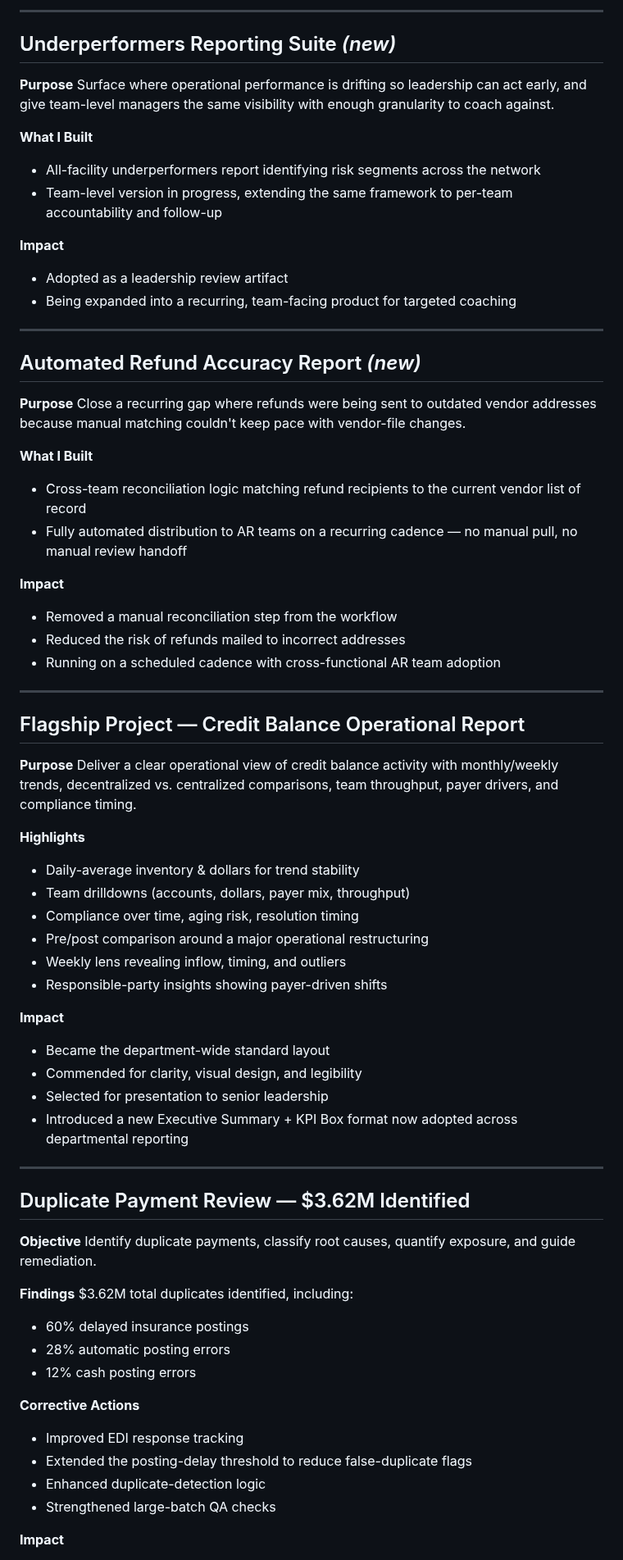
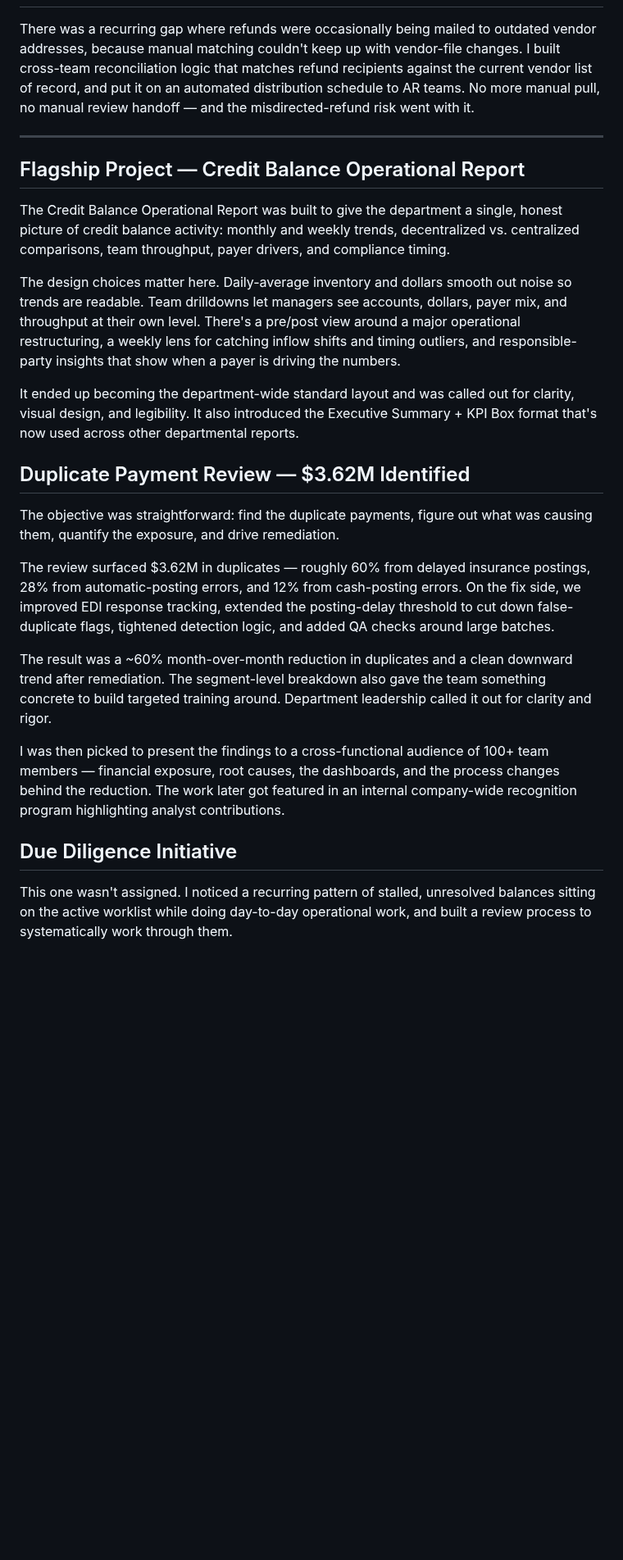
Before and after one commit to danielpatterson1/Daniel-Patterson-portfolio, a Markdown page: Work-wins.md, the part around one of its changes. Shown at 82% size. Drawn GitHub-style; blank space fills up the shorter version.

```diff
--- a/Work-wins.md
+++ b/Work-wins.md
@@ -51,82 +38,27 @@ Give hospital leadership a clear, repeatable view of bad debt performance — qu
 
----
-
-## Underperformers Reporting Suite *(new)*
-
-**Purpose**
-Surface where operational performance is drifting so leadership can act early, and give team-level managers the same visibility with enough granularity to coach against.
-
-**What I Built**
-
-- All-facility underperformers report identifying risk segments across the network
-- Team-level version in progress, extending the same framework to per-team accountability and follow-up
-
-**Impact**
-
-- Adopted as a leadership review artifact
-- Being expanded into a recurring, team-facing product for targeted coaching
-
----
-
-## Automated Refund Accuracy Report *(new)*
-
-**Purpose**
-Close a recurring gap where refunds were being sent to outdated vendor addresses because manual matching couldn't keep pace with vendor-file changes.
-
-**What I Built**
-
-- Cross-team reconciliation logic matching refund recipients to the current vendor list of record
-- Fully automated distribution to AR teams on a recurring cadence — no manual pull, no manual review handoff
-
-**Impact**
-
-- Removed a manual reconciliation step from the workflow
-- Reduced the risk of refunds mailed to incorrect addresses
-- Running on a scheduled cadence with cross-functional AR team adoption
+There was a recurring gap where refunds were occasionally being mailed to outdated vendor addresses, because manual matching couldn't keep up with vendor-file changes. I built cross-team reconciliation logic that matches refund recipients against the current vendor list of record, and put it on an automated distribution schedule to AR teams. No more manual pull, no manual review handoff — and the misdirected-refund risk went with it.
 
 ---
 
 ## Flagship Project — Credit Balance Operational Report
 
-**Purpose**
-Deliver a clear operational view of credit balance activity with monthly/weekly trends, decentralized vs. centralized comparisons, team throughput, payer drivers, and compliance timing.
+The Credit Balance Operational Report was built to give the department a single, honest picture of credit balance activity: monthly and weekly trends, decentralized vs. centralized comparisons, team throughput, payer drivers, and compliance timing.
 
-**Highlights**
+The design choices matter here. Daily-average inventory and dollars smooth out noise so trends are readable. Team drilldowns let managers see accounts, dollars, payer mix, and throughput at their own level. There's a pre/post view around a major operational restructuring, a weekly lens for catching inflow shifts and timing outliers, and responsible-party insights that show when a payer is driving the numbers.
 
-- Daily-average inventory & dollars for trend stability
-- Team drilldowns (accounts, dollars, payer mix, throughput)
-- Compliance over time, aging risk, resolution timing
-- Pre/post comparison around a major operational restructuring
-- Weekly lens revealing inflow, timing, and outliers
-- Responsible-party insights showing payer-driven shifts
-
-**Impact**
-
-- Became the department-wide standard layout
-- Commended for clarity, visual design, and legibility
-- Selected for presentation to senior leadership
-- Introduced a new Executive Summary + KPI Box format now adopted across departmental reporting
-
----
+It ended up becoming the department-wide standard layout and was called out for clarity, visual design, and legibility. It also introduced the Executive Summary + KPI Box format that's now used across other departmental reports.
 
 ## Duplicate Payment Review — $3.62M Identified
 
-**Objective**
-Identify duplicate payments, classify root causes, quantify exposure, and guide remediation.
+The objective was straightforward: find the duplicate payments, figure out what was causing them, quantify the exposure, and drive remediation.
 
-**Findings**
-$3.62M total duplicates identified, including:
+The review surfaced $3.62M in duplicates — roughly 60% from delayed insurance postings, 28% from automatic-posting errors, and 12% from cash-posting errors. On the fix side, we improved EDI response tracking, extended the posting-delay threshold to cut down false-duplicate flags, tightened detection logic, and added QA checks around large batches.
 
-- 60% delayed insurance postings
-- 28% automatic posting errors
-- 12% cash posting errors
+The result was a ~60% month-over-month reduction in duplicates and a clean downward trend after remediation. The segment-level breakdown also gave the team something concrete to build targeted training around. Department leadership called it out for clarity and rigor.
 
-**Corrective Actions**
+I was then picked to present the findings to a cross-functional audience of 100+ team members — financial exposure, root causes, the dashboards, and the process changes behind the reduction. The work later got featured in an internal company-wide recognition program highlighting analyst contributions.
 
-- Improved EDI response tracking
-- Extended the posting-delay threshold to reduce false-duplicate flags
-- Enhanced duplicate-detection logic
-- Strengthened large-batch QA checks
+## Due Diligence Initiative
 
-**Impact**
+This one wasn't assigned. I noticed a recurring pattern of stalled, unresolved balances sitting on the active worklist while doing day-to-day operational work, and built a review process to systematically work through them.
 
```
Also changed, not shown: other parts of Work-wins.md (+55 -145 lines).
